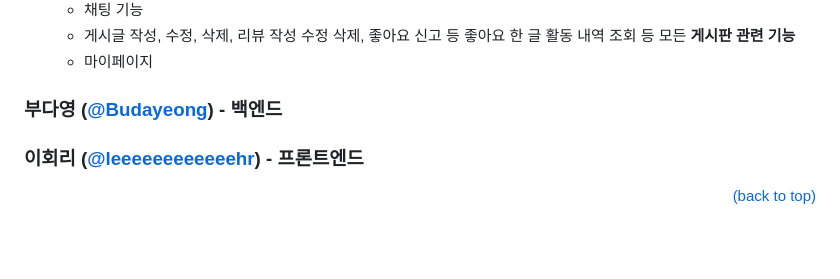
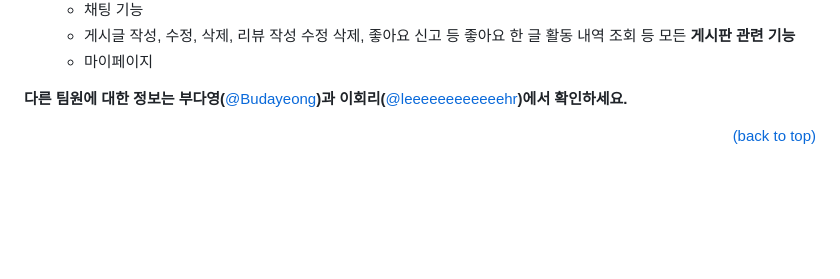
Before and after one commit to jhrchicken/DoctorViewWeb, a Markdown page: README.md, the part around the change. Rendered like a GitHub page; blank space fills up the shorter version.

```diff
--- a/README.md
+++ b/README.md
@@ -152,12 +152,7 @@
     </li>
 </ul>
 
-### 부다영 ([@Budayeong](https://github.com/Budayeong)) - 백엔드
-
-### 이회리 ([@leeeeeeeeeeeehr](https://github.com/leeeeeeeeeeeehr)) - 프론트엔드
-
-
-
+<b>다른 팀원에 대한 정보는 부다영(</b>[@Budayeong](https://github.com/Budayeong)<b>)과 이회리(</b>[@leeeeeeeeeeeehr](https://github.com/leeeeeeeeeeeehr)<b>)에서 확인하세요.</b>
 
 <div align="right">
 
```
